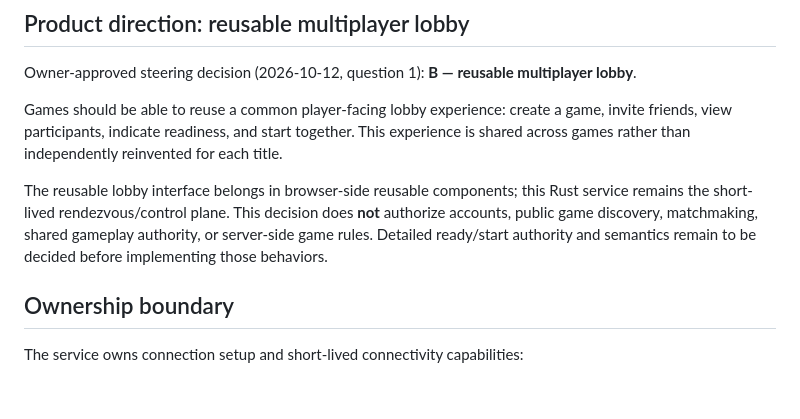
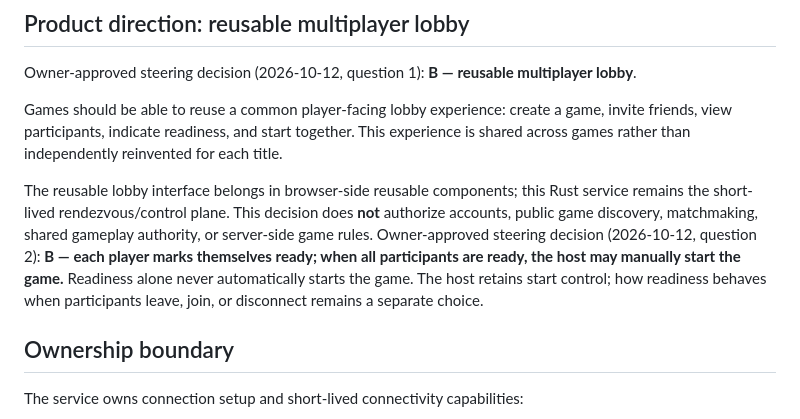
Before and after one commit to moritzbrantner/multiplayer-setup-service, a Markdown page: README.md, the part around the change. Drawn GitHub-style; blank space fills up the shorter version.

Commit message:
docs: record host-controlled start after all players ready

```diff
--- a/README.md
+++ b/README.md
@@ -10,7 +10,7 @@ Owner-approved steering decision (2026-10-12, question 1): **B — reusable mult
 
 Games should be able to reuse a common player-facing lobby experience: create a game, invite friends, view participants, indicate readiness, and start together. This experience is shared across games rather than independently reinvented for each title.
 
-The reusable lobby interface belongs in browser-side reusable components; this Rust service remains the short-lived rendezvous/control plane. This decision does **not** authorize accounts, public game discovery, matchmaking, shared gameplay authority, or server-side game rules. Detailed ready/start authority and semantics remain to be decided before implementing those behaviors.
+The reusable lobby interface belongs in browser-side reusable components; this Rust service remains the short-lived rendezvous/control plane. This decision does **not** authorize accounts, public game discovery, matchmaking, shared gameplay authority, or server-side game rules. Owner-approved steering decision (2026-10-12, question 2): **B — each player marks themselves ready; when all participants are ready, the host may manually start the game.** Readiness alone never automatically starts the game. The host retains start control; how readiness behaves when participants leave, join, or disconnect remains a separate choice.
 
 ## Ownership boundary
 
```
